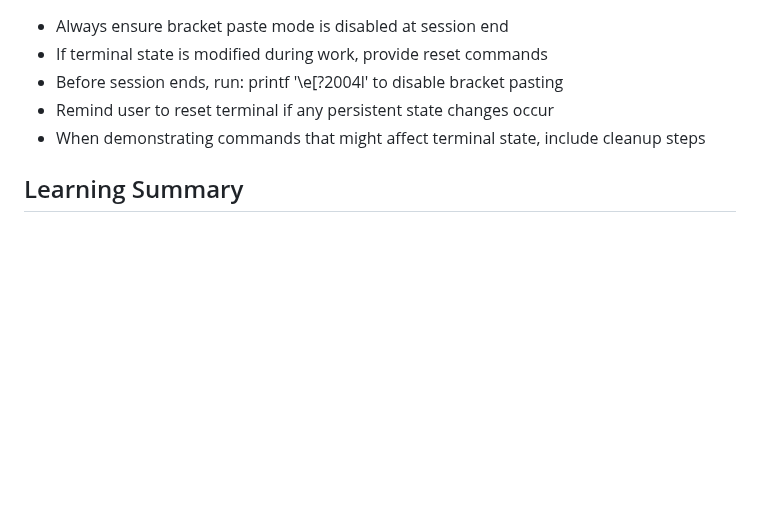
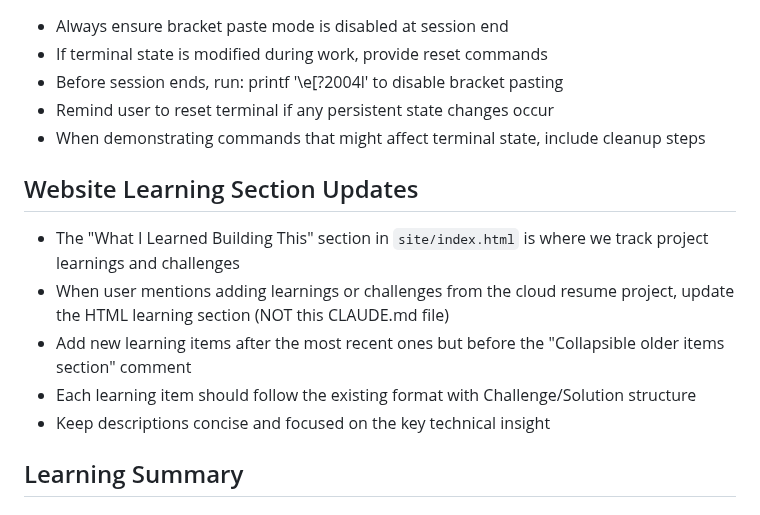
Before and after one commit to sockpuppetrebel/cloud-resume, a Markdown page: CLAUDE.md, the part around the change. Drawn GitHub-style; blank space fills up the shorter version.

Commit message:
Add guidelines for updating website learning section

```diff
--- a/CLAUDE.md
+++ b/CLAUDE.md
@@ -73,6 +73,13 @@
 - Remind user to reset terminal if any persistent state changes occur
 - When demonstrating commands that might affect terminal state, include cleanup steps
 
+## Website Learning Section Updates
+- The "What I Learned Building This" section in `site/index.html` is where we track project learnings and challenges
+- When user mentions adding learnings or challenges from the cloud resume project, update the HTML learning section (NOT this CLAUDE.md file)
+- Add new learning items after the most recent ones but before the "Collapsible older items section" comment
+- Each learning item should follow the existing format with Challenge/Solution structure
+- Keep descriptions concise and focused on the key technical insight
+
 ## Learning Summary
 
 ### Session 2025-06-01: CORS Fix and GitHub Actions Troubleshooting
```
